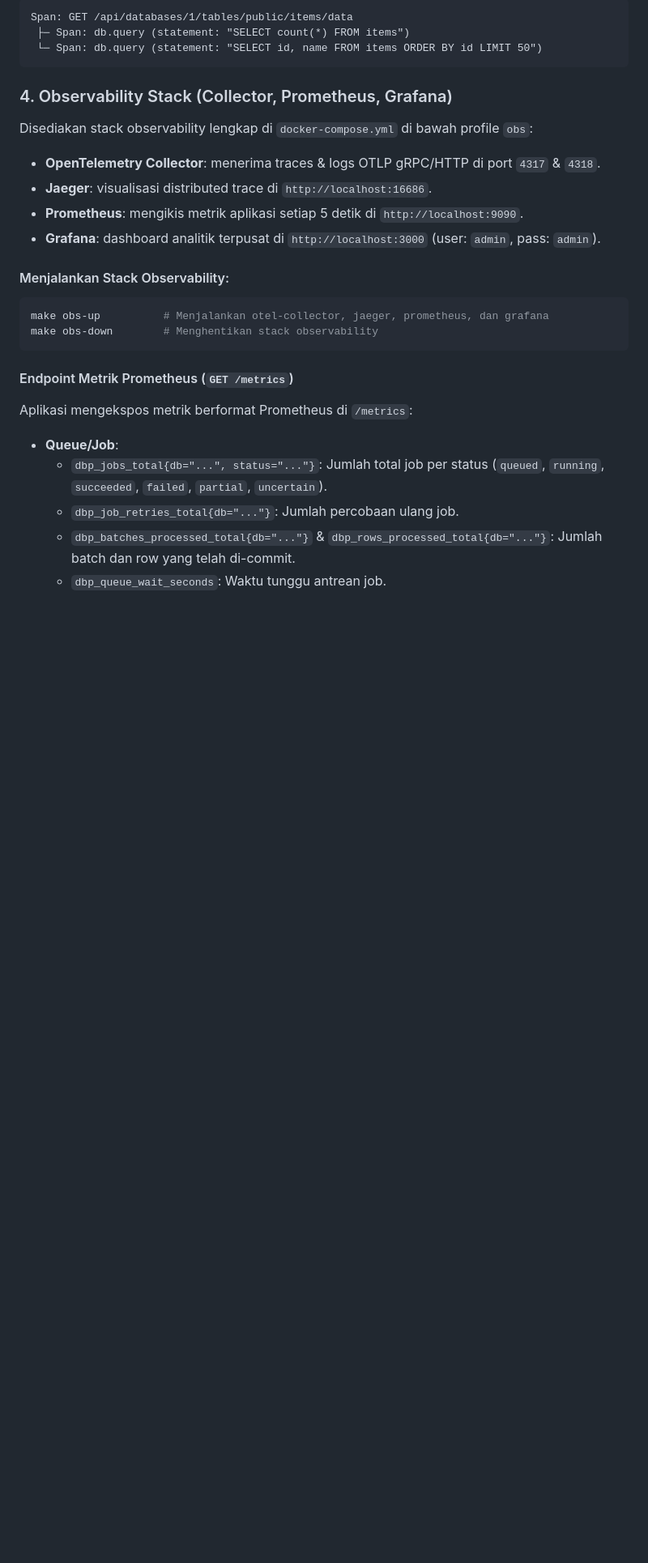
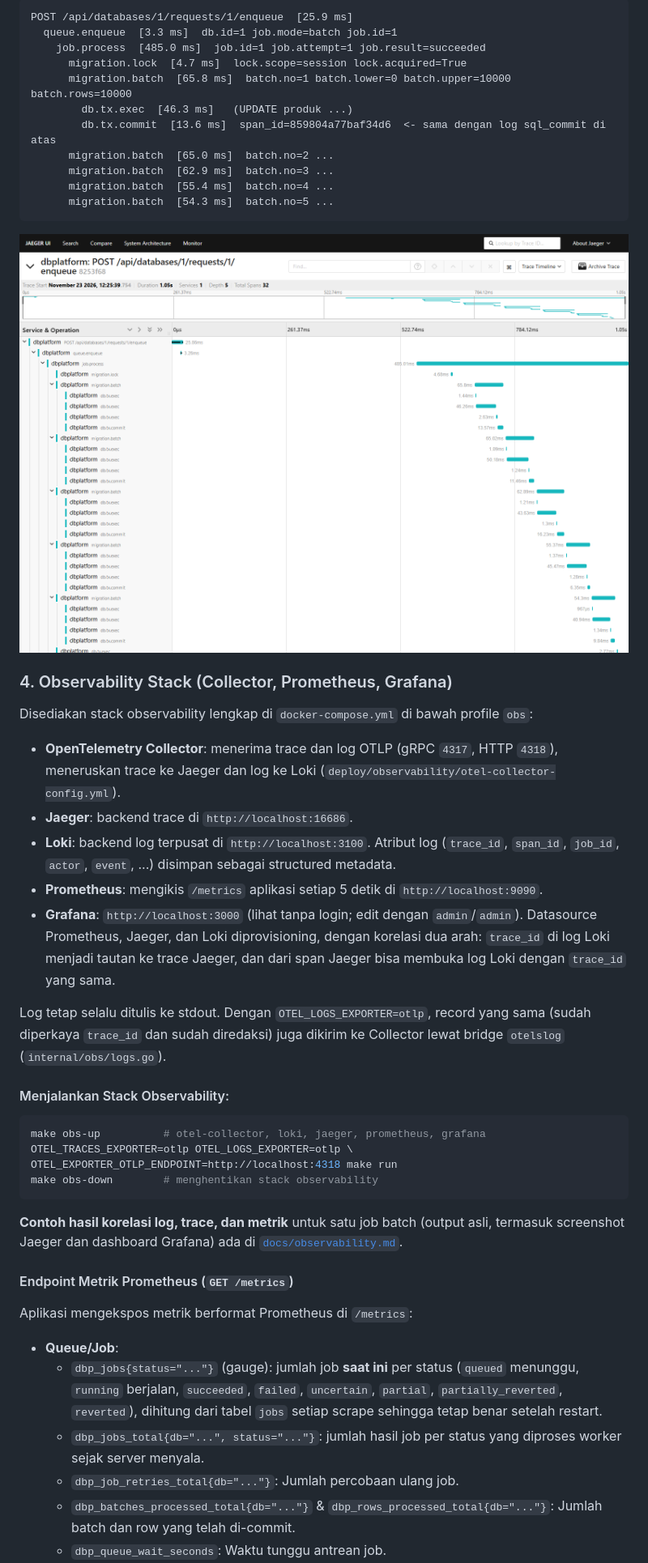
Before and after one commit to zizadhrmaa/DB-Platform, a Markdown page: README.md, the part around one of its changes. Shown at 81% size. Rendered like a GitHub page; pictures changed too: docs/img/jaeger-trace-batch.png (added); blank space fills up the shorter version.

````diff
--- a/README.md
+++ b/README.md
@@ -603,27 +653,49 @@ Tracing OpenTelemetry menghubungkan alur API &rarr; Queue &rarr; Worker &rarr; L
 ```
-Span: GET /api/databases/1/tables/public/items/data
- ├─ Span: db.query (statement: "SELECT count(*) FROM items")
- └─ Span: db.query (statement: "SELECT id, name FROM items ORDER BY id LIMIT 50")
+POST /api/databases/1/requests/1/enqueue  [25.9 ms]
+  queue.enqueue  [3.3 ms]  db.id=1 job.mode=batch job.id=1
+    job.process  [485.0 ms]  job.id=1 job.attempt=1 job.result=succeeded
+      migration.lock  [4.7 ms]  lock.scope=session lock.acquired=True
+      migration.batch  [65.8 ms]  batch.no=1 batch.lower=0 batch.upper=10000 batch.rows=10000
+        db.tx.exec  [46.3 ms]   (UPDATE produk ...)
+        db.tx.commit  [13.6 ms]  span_id=859804a77baf34d6  <- sama dengan log sql_commit di atas
+      migration.batch  [65.0 ms]  batch.no=2 ...
+      migration.batch  [62.9 ms]  batch.no=3 ...
+      migration.batch  [55.4 ms]  batch.no=4 ...
+      migration.batch  [54.3 ms]  batch.no=5 ...
 ```
+
+![Trace job batch di Jaeger](docs/img/jaeger-trace-batch.png)
 
 ### 4. Observability Stack (Collector, Prometheus, Grafana)
 
 Disediakan stack observability lengkap di `docker-compose.yml` di bawah profile `obs`:
-- **OpenTelemetry Collector**: menerima traces & logs OTLP gRPC/HTTP di port `4317` & `4318`.
-- **Jaeger**: visualisasi distributed trace di `http://localhost:16686`.
-- **Prometheus**: mengikis metrik aplikasi setiap 5 detik di `http://localhost:9090`.
-- **Grafana**: dashboard analitik terpusat di `http://localhost:3000` (user: `admin`, pass: `admin`).
+- **OpenTelemetry Collector**: menerima trace dan log OTLP (gRPC `4317`, HTTP `4318`), meneruskan trace ke Jaeger dan log ke Loki (`deploy/observability/otel-collector-config.yml`).
+- **Jaeger**: backend trace di `http://localhost:16686`.
+- **Loki**: backend log terpusat di `http://localhost:3100`. Atribut log (`trace_id`, `span_id`, `job_id`, `actor`, `event`, ...) disimpan sebagai structured metadata.
+- **Prometheus**: mengikis `/metrics` aplikasi setiap 5 detik di `http://localhost:9090`.
+- **Grafana**: `http://localhost:3000` (lihat tanpa login; edit dengan `admin`/`admin`). Datasource Prometheus, Jaeger, dan Loki diprovisioning, dengan korelasi dua arah: `trace_id` di log Loki menjadi tautan ke trace Jaeger, dan dari span Jaeger bisa membuka log Loki dengan `trace_id` yang sama.
+
+Log tetap selalu ditulis ke stdout. Dengan `OTEL_LOGS_EXPORTER=otlp`, record
+yang sama (sudah diperkaya `trace_id` dan sudah diredaksi) juga dikirim ke
+Collector lewat bridge `otelslog` (`internal/obs/logs.go`).
 
 #### Menjalankan Stack Observability:
 ```bash
-make obs-up          # Menjalankan otel-collector, jaeger, prometheus, dan grafana
-make obs-down        # Menghentikan stack observability
+make obs-up          # otel-collector, loki, jaeger, prometheus, grafana
+OTEL_TRACES_EXPORTER=otlp OTEL_LOGS_EXPORTER=otlp \
+OTEL_EXPORTER_OTLP_ENDPOINT=http://localhost:4318 make run
+make obs-down        # menghentikan stack observability
 ```
+
+**Contoh hasil korelasi log, trace, dan metrik** untuk satu job batch (output
+asli, termasuk screenshot Jaeger dan dashboard Grafana) ada di
+[`docs/observability.md`](docs/observability.md).
 
 #### Endpoint Metrik Prometheus (`GET /metrics`)
 Aplikasi mengekspos metrik berformat Prometheus di `/metrics`:
 - **Queue/Job**:
-  - `dbp_jobs_total{db="...", status="..."}`: Jumlah total job per status (`queued`, `running`, `succeeded`, `failed`, `partial`, `uncertain`).
+  - `dbp_jobs{status="..."}` (gauge): jumlah job **saat ini** per status (`queued` menunggu, `running` berjalan, `succeeded`, `failed`, `uncertain`, `partial`, `partially_reverted`, `reverted`), dihitung dari tabel `jobs` setiap scrape sehingga tetap benar setelah restart.
+  - `dbp_jobs_total{db="...", status="..."}`: jumlah hasil job per status yang diproses worker sejak server menyala.
   - `dbp_job_retries_total{db="..."}`: Jumlah percobaan ulang job.
   - `dbp_batches_processed_total{db="..."}` & `dbp_rows_processed_total{db="..."}`: Jumlah batch dan row yang telah di-commit.
   - `dbp_queue_wait_seconds`: Waktu tunggu antrean job.
````
Also changed, not shown: other parts of README.md (+100 -39 lines), docs/observability.md (added, +147 -0 lines), docs/img/grafana-dashboard.png (added), docs/img/spa-mobile-360.png (added).
